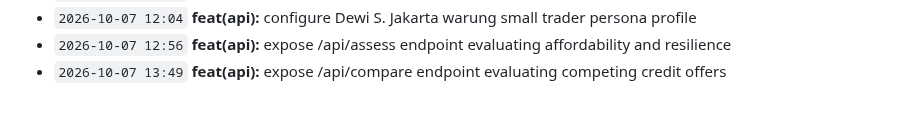
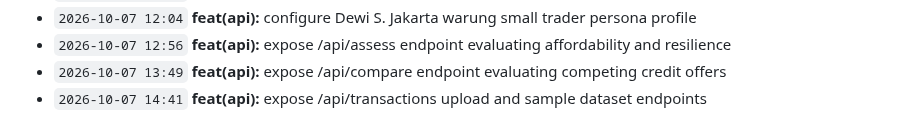
Before and after one commit to Edwin420s/NexusFin, a Markdown page: docs/CHANGELOG.md, the part around the change. Drawn GitHub-style.

Commit message:
feat(api): expose /api/transactions upload and sample dataset endpoints

```diff
--- a/docs/CHANGELOG.md
+++ b/docs/CHANGELOG.md
@@ -91,3 +91,4 @@ A granular, verifiable record of product development, actuarial modeling, data g
 - `2026-10-07 12:04` **feat(api):** configure Dewi S. Jakarta warung small trader persona profile
 - `2026-10-07 12:56` **feat(api):** expose /api/assess endpoint evaluating affordability and resilience
 - `2026-10-07 13:49` **feat(api):** expose /api/compare endpoint evaluating competing credit offers
+- `2026-10-07 14:41` **feat(api):** expose /api/transactions upload and sample dataset endpoints
```
